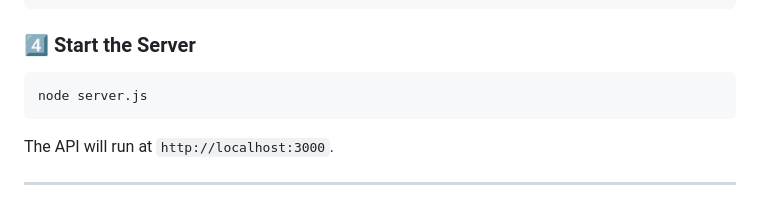
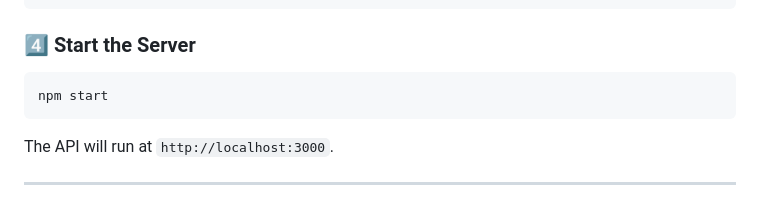
Before and after one commit to JawherKl/ai-faq-bot, a Markdown page: README.md, the part around the change. Rendered like a GitHub page.

````diff
--- a/README.md
+++ b/README.md
@@ -59,7 +59,7 @@ API_KEY=your-api-key-here
 
 ### **4️⃣ Start the Server**
 ```sh
-node server.js
+npm start
 ```
 The API will run at `http://localhost:3000`.
 
````
